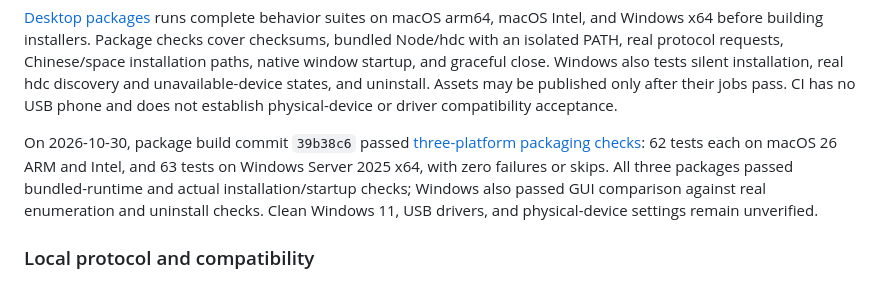
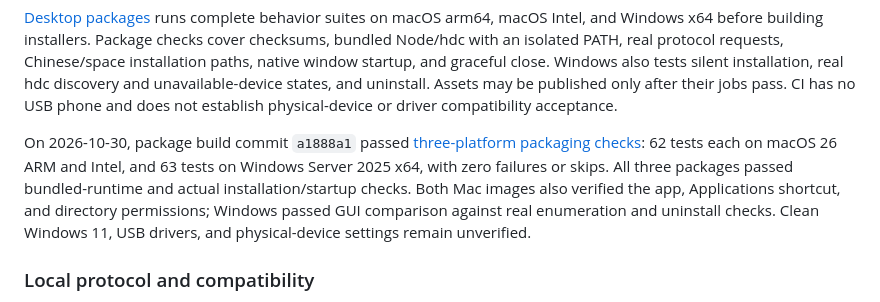
Before and after one commit to MusherM/cleanYourHarmony, a Markdown page: README_en.md, the part around the change. Rendered like a GitHub page.

Commit message:
docs: record verified drag-to-install disk images [skip ci]

```diff
--- a/README_en.md
+++ b/README_en.md
@@ -77,7 +77,7 @@ Logs and JUnit/TRX results are saved in temporary directories. Missing dependenc
 
 [Desktop packages](https://github.com/MusherM/cleanYourHarmony/actions/workflows/desktop-packages.yml) runs complete behavior suites on macOS arm64, macOS Intel, and Windows x64 before building installers. Package checks cover checksums, bundled Node/hdc with an isolated PATH, real protocol requests, Chinese/space installation paths, native window startup, and graceful close. Windows also tests silent installation, real hdc discovery and unavailable-device states, and uninstall. Assets may be published only after their jobs pass. CI has no USB phone and does not establish physical-device or driver compatibility acceptance.
 
-On 2026-10-30, package build commit `39b38c6` passed [three-platform packaging checks](https://github.com/MusherM/cleanYourHarmony/actions/runs/40985950809): 62 tests each on macOS 26 ARM and Intel, and 63 tests on Windows Server 2025 x64, with zero failures or skips. All three packages passed bundled-runtime and actual installation/startup checks; Windows also passed GUI comparison against real enumeration and uninstall checks. Clean Windows 11, USB drivers, and physical-device settings remain unverified.
+On 2026-10-30, package build commit `a1888a1` passed [three-platform packaging checks](https://github.com/MusherM/cleanYourHarmony/actions/runs/40990557452): 62 tests each on macOS 26 ARM and Intel, and 63 tests on Windows Server 2025 x64, with zero failures or skips. All three packages passed bundled-runtime and actual installation/startup checks. Both Mac images also verified the app, Applications shortcut, and directory permissions; Windows passed GUI comparison against real enumeration and uninstall checks. Clean Windows 11, USB drivers, and physical-device settings remain unverified.
 
 ### Local protocol and compatibility
 
```
Also changed, not shown: README.md (+1 -1 lines).
